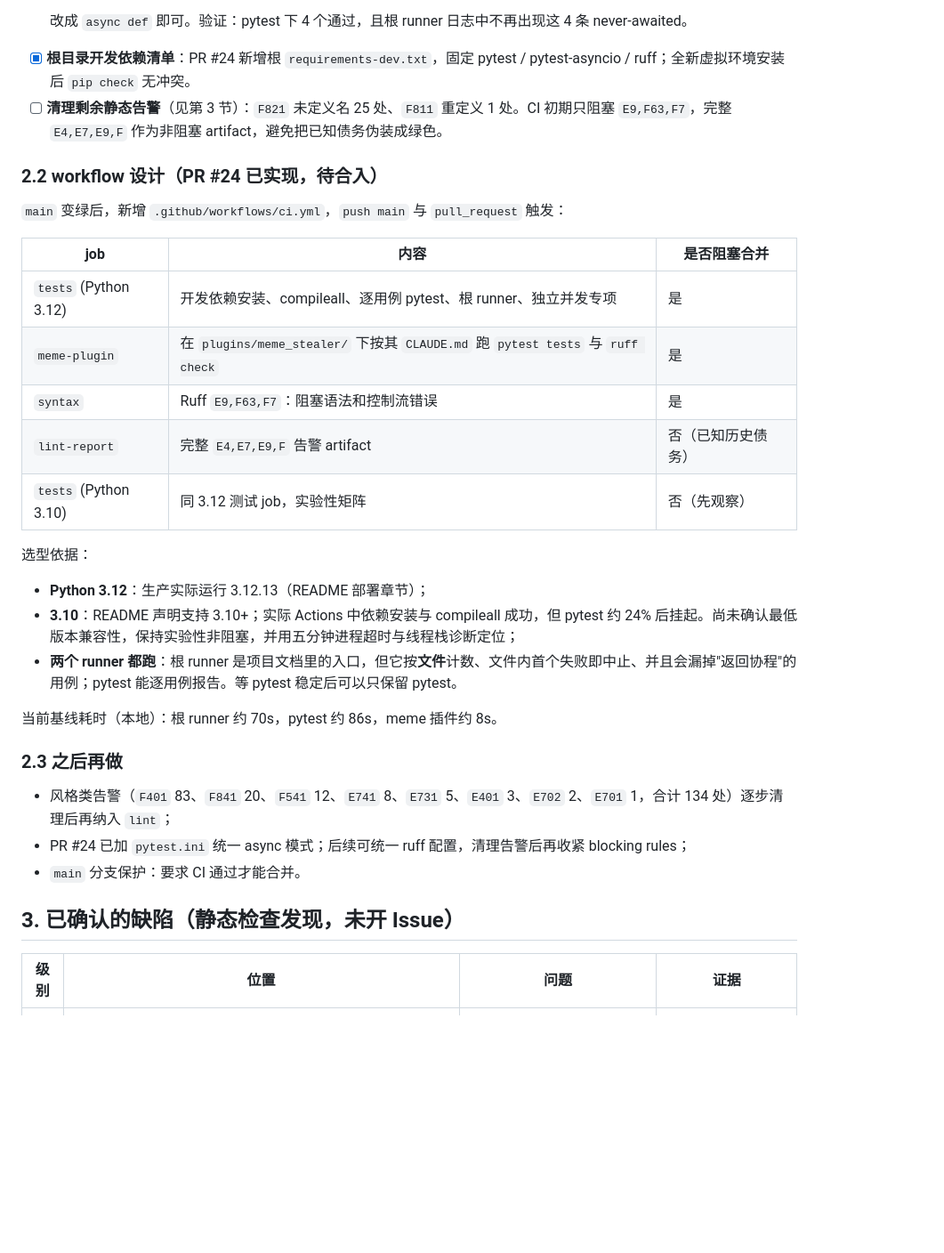
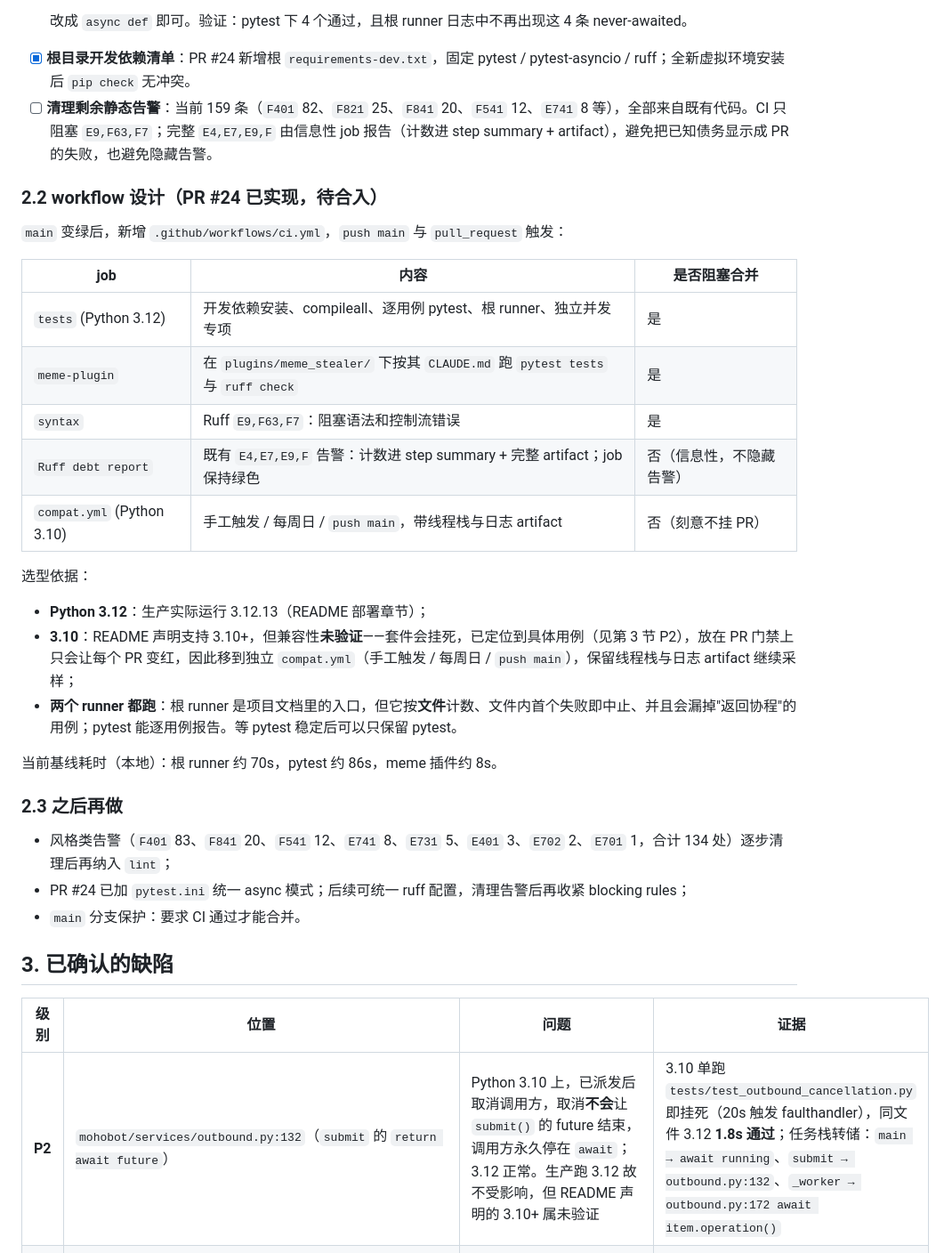
Before and after one commit to CarefreeSongs712/mohobot, a Markdown page: TODO.md, the part around one of its changes. Shown at 89% size. Drawn GitHub-style; blank space fills up the shorter version.

Commit message:
docs: TODO 记录 3.10 取消不传播的精确定位与 CI 信号分工
- 3.10 挂死定位到 tests/test_outbound_cancellation.py::test_cancelled_after_dispatch_is_reported_to_caller:
  单文件在 3.10 即挂死(20s 触发 faulthandler), 同文件 3.12 1.8s 通过;
  任务栈显示 main 停在 await running、submit 停在 outbound.py:132、
  worker 停在 outbound.py:172, 即取消未让 future 结束。
  列入第 3 节 P2, 建议单独 PR 修, 与 CI PR 解耦。
- 线程数/fd 数探针确认整轮稳定 1 线程/12 fd, 排除资源泄漏。
- 更新 CI 信号分工: 三个阻塞 job + 信息性 Ruff 债务报告 + 独立 compat.yml。

```diff
--- a/TODO.md
+++ b/TODO.md
@@ -51,7 +51,7 @@ PR #24 依赖 #22/#23 合入后再以 `main` 为基线启用 workflow。以下
 
   改成 `async def` 即可。验证：pytest 下 4 个通过，且根 runner 日志中不再出现这 4 条 never-awaited。
 - [x] **根目录开发依赖清单**：PR #24 新增根 `requirements-dev.txt`，固定 pytest / pytest-asyncio / ruff；全新虚拟环境安装后 `pip check` 无冲突。
-- [ ] **清理剩余静态告警**（见第 3 节）：`F821` 未定义名 25 处、`F811` 重定义 1 处。CI 初期只阻塞 `E9,F63,F7`，完整 `E4,E7,E9,F` 作为非阻塞 artifact，避免把已知债务伪装成绿色。
+- [ ] **清理剩余静态告警**：当前 159 条（`F401` 82、`F821` 25、`F841` 20、`F541` 12、`E741` 8 等），全部来自既有代码。CI 只阻塞 `E9,F63,F7`；完整 `E4,E7,E9,F` 由信息性 job 报告（计数进 step summary + artifact），避免把已知债务显示成 PR 的失败，也避免隐藏告警。
 
 ### 2.2 workflow 设计（PR #24 已实现，待合入）
 
@@ -62,13 +62,13 @@ PR #24 依赖 #22/#23 合入后再以 `main` 为基线启用 workflow。以下
 | `tests` (Python 3.12) | 开发依赖安装、compileall、逐用例 pytest、根 runner、独立并发专项 | 是 |
 | `meme-plugin` | 在 `plugins/meme_stealer/` 下按其 `CLAUDE.md` 跑 `pytest tests` 与 `ruff check` | 是 |
 | `syntax` | Ruff `E9,F63,F7`：阻塞语法和控制流错误 | 是 |
-| `lint-report` | 完整 `E4,E7,E9,F` 告警 artifact | 否（已知历史债务） |
-| `tests` (Python 3.10) | 同 3.12 测试 job，实验性矩阵 | 否（先观察） |
+| `Ruff debt report` | 既有 `E4,E7,E9,F` 告警：计数进 step summary + 完整 artifact；job 保持绿色 | 否（信息性，不隐藏告警） |
+| `compat.yml` (Python 3.10) | 手工触发 / 每周日 / `push main`，带线程栈与日志 artifact | 否（刻意不挂 PR） |
 
 选型依据：
 
 - **Python 3.12**：生产实际运行 3.12.13（README 部署章节）；
-- **3.10**：README 声明支持 3.10+；实际 Actions 中依赖安装与 compileall 成功，但 pytest 约 24% 后挂起。尚未确认最低版本兼容性，保持实验性非阻塞，并用五分钟进程超时与线程栈诊断定位；
+- **3.10**：README 声明支持 3.10+，但兼容性**未验证**——套件会挂死，已定位到具体用例（见第 3 节 P2），放在 PR 门禁上只会让每个 PR 变红，因此移到独立 `compat.yml`（手工触发 / 每周日 / `push main`），保留线程栈与日志 artifact 继续采样；
 - **两个 runner 都跑**：根 runner 是项目文档里的入口，但它按**文件**计数、文件内首个失败即中止、并且会漏掉"返回协程"的用例；pytest 能逐用例报告。等 pytest 稳定后可以只保留 pytest。
 
 当前基线耗时（本地）：根 runner 约 70s，pytest 约 86s，meme 插件约 8s。
@@ -79,10 +79,11 @@ PR #24 依赖 #22/#23 合入后再以 `main` 为基线启用 workflow。以下
 - PR #24 已加 `pytest.ini` 统一 async 模式；后续可统一 ruff 配置，清理告警后再收紧 blocking rules；
 - `main` 分支保护：要求 CI 通过才能合并。
 
-## 3. 已确认的缺陷（静态检查发现，未开 Issue）
+## 3. 已确认的缺陷
 
 | 级别 | 位置 | 问题 | 证据 |
 |---|---|---|---|
+| **P2** | `mohobot/services/outbound.py:132`（`submit` 的 `return await future`） | Python 3.10 上，已派发后取消调用方，取消**不会**让 `submit()` 的 future 结束，调用方永久停在 `await`；3.12 正常。生产跑 3.12 故不受影响，但 README 声明的 3.10+ 属未验证 | 3.10 单跑 `tests/test_outbound_cancellation.py` 即挂死（20s 触发 faulthandler），同文件 3.12 **1.8s 通过**；任务栈转储：`main → await running`、`submit → outbound.py:132`、`_worker → outbound.py:172 await item.operation()` |
 | **P2** | `plugins/chat_manager/main.py:167` | `/查看聊天` 在部分批次失败时引用未定义 `nodes` | PR #21 已修复并独立审查通过，待 #19 后合入；历史探针明确 `NameError`，全成功/全失败正常 |
 | P3 | `tests/test_new_features_2.py:316-323` | `run()` 开头就 `return`，后面的断言**从未执行**——这个用例实际已失效 | ruff `F821`（`handled` / `reply` 未定义） |
 | P3 | `tests/test_tool_followup.py:206` | `__main__` 入口调用未定义的 `main()`，直接执行该文件会 `NameError` | ruff `F821` |
```
Also changed, not shown: other parts of TODO.md (+2 -2 lines).
